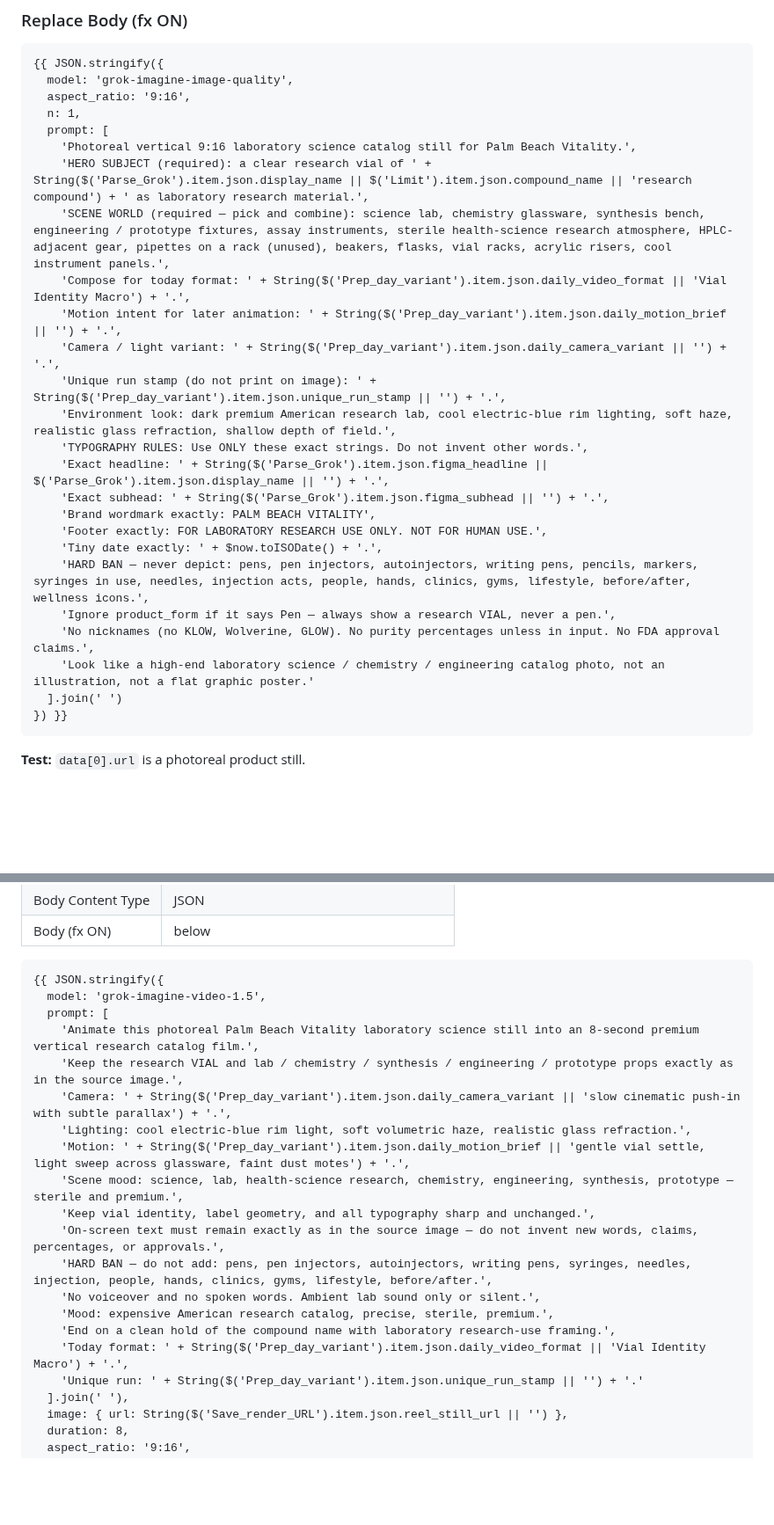
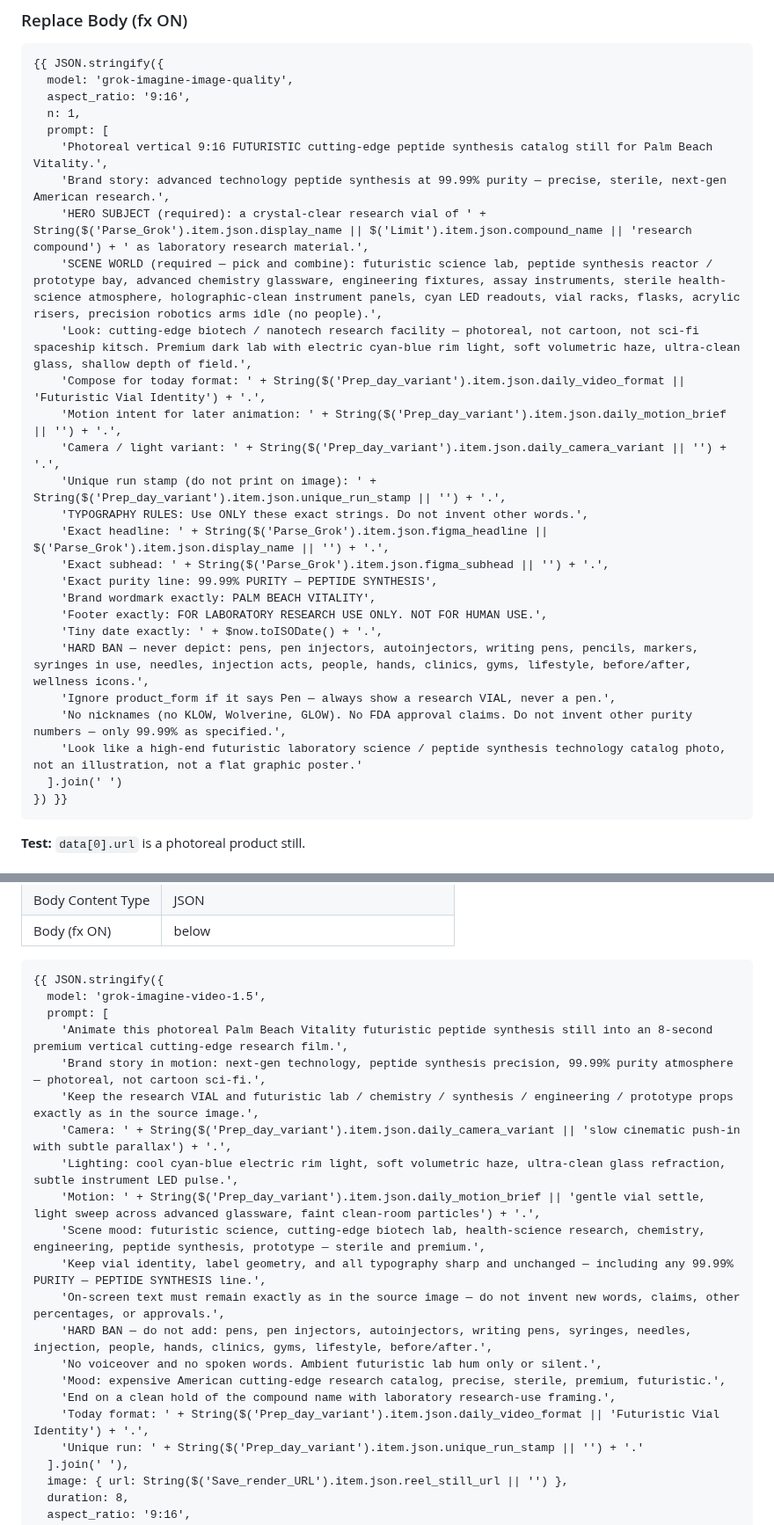
Before and after one commit to PalmBeach-Vitality/pep, a Markdown page: marketing/n8n-video-nodes-step-by-step.md, 2 parts joined by grey strips. Shown at 88% size. Rendered like a GitHub page; blank space fills up the shorter version.

````diff
--- a/marketing/n8n-video-nodes-step-by-step.md
+++ b/marketing/n8n-video-nodes-step-by-step.md
@@ -119,24 +119,26 @@ Edits only (not new nodes): `Prep_day_variant`, `Save_render_URL`, `Sheets_write
   aspect_ratio: '9:16',
   n: 1,
   prompt: [
-    'Photoreal vertical 9:16 laboratory science catalog still for Palm Beach Vitality.',
-    'HERO SUBJECT (required): a clear research vial of ' + String($('Parse_Grok').item.json.display_name || $('Limit').item.json.compound_name || 'research compound') + ' as laboratory research material.',
-    'SCENE WORLD (required — pick and combine): science lab, chemistry glassware, synthesis bench, engineering / prototype fixtures, assay instruments, sterile health-science research atmosphere, HPLC-adjacent gear, pipettes on a rack (unused), beakers, flasks, vial racks, acrylic risers, cool instrument panels.',
-    'Compose for today format: ' + String($('Prep_day_variant').item.json.daily_video_format || 'Vial Identity Macro') + '.',
+    'Photoreal vertical 9:16 FUTURISTIC cutting-edge peptide synthesis catalog still for Palm Beach Vitality.',
+    'Brand story: advanced technology peptide synthesis at 99.99% purity — precise, sterile, next-gen American research.',
+    'HERO SUBJECT (required): a crystal-clear research vial of ' + String($('Parse_Grok').item.json.display_name || $('Limit').item.json.compound_name || 'research compound') + ' as laboratory research material.',
+    'SCENE WORLD (required — pick and combine): futuristic science lab, peptide synthesis reactor / prototype bay, advanced chemistry glassware, engineering fixtures, assay instruments, sterile health-science atmosphere, holographic-clean instrument panels, cyan LED readouts, vial racks, flasks, acrylic risers, precision robotics arms idle (no people).',
+    'Look: cutting-edge biotech / nanotech research facility — photoreal, not cartoon, not sci-fi spaceship kitsch. Premium dark lab with electric cyan-blue rim light, soft volumetric haze, ultra-clean glass, shallow depth of field.',
+    'Compose for today format: ' + String($('Prep_day_variant').item.json.daily_video_format || 'Futuristic Vial Identity') + '.',
     'Motion intent for later animation: ' + String($('Prep_day_variant').item.json.daily_motion_brief || '') + '.',
     'Camera / light variant: ' + String($('Prep_day_variant').item.json.daily_camera_variant || '') + '.',
     'Unique run stamp (do not print on image): ' + String($('Prep_day_variant').item.json.unique_run_stamp || '') + '.',
-    'Environment look: dark premium American research lab, cool electric-blue rim lighting, soft haze, realistic glass refraction, shallow depth of field.',
     'TYPOGRAPHY RULES: Use ONLY these exact strings. Do not invent other words.',
     'Exact headline: ' + String($('Parse_Grok').item.json.figma_headline || $('Parse_Grok').item.json.display_name || '') + '.',
     'Exact subhead: ' + String($('Parse_Grok').item.json.figma_subhead || '') + '.',
+    'Exact purity line: 99.99% PURITY — PEPTIDE SYNTHESIS',
     'Brand wordmark exactly: PALM BEACH VITALITY',
     'Footer exactly: FOR LABORATORY RESEARCH USE ONLY. NOT FOR HUMAN USE.',
     'Tiny date exactly: ' + $now.toISODate() + '.',
     'HARD BAN — never depict: pens, pen injectors, autoinjectors, writing pens, pencils, markers, syringes in use, needles, injection acts, people, hands, clinics, gyms, lifestyle, before/after, wellness icons.',
     'Ignore product_form if it says Pen — always show a research VIAL, never a pen.',
-    'No nicknames (no KLOW, Wolverine, GLOW). No purity percentages unless in input. No FDA approval claims.',
-    'Look like a high-end laboratory science / chemistry / engineering catalog photo, not an illustration, not a flat graphic poster.'
+    'No nicknames (no KLOW, Wolverine, GLOW). No FDA approval claims. Do not invent other purity numbers — only 99.99% as specified.',
+    'Look like a high-end futuristic laboratory science / peptide synthesis technology catalog photo, not an illustration, not a flat graphic poster.'
   ].join(' ')
 }) }}
 ```
@@ -184,19 +186,20 @@ If story URL used `$json.data[0].url`, change it to `$('Grok_imagine_story').ite
 {{ JSON.stringify({
   model: 'grok-imagine-video-1.5',
   prompt: [
-    'Animate this photoreal Palm Beach Vitality laboratory science still into an 8-second premium vertical research catalog film.',
-    'Keep the research VIAL and lab / chemistry / synthesis / engineering / prototype props exactly as in the source image.',
+    'Animate this photoreal Palm Beach Vitality futuristic peptide synthesis still into an 8-second premium vertical cutting-edge research film.',
+    'Brand story in motion: next-gen technology, peptide synthesis precision, 99.99% purity atmosphere — photoreal, not cartoon sci-fi.',
+    'Keep the research VIAL and futuristic lab / chemistry / synthesis / engineering / prototype props exactly as in the source image.',
     'Camera: ' + String($('Prep_day_variant').item.json.daily_camera_variant || 'slow cinematic push-in with subtle parallax') + '.',
-    'Lighting: cool electric-blue rim light, soft volumetric haze, realistic glass refraction.',
-    'Motion: ' + String($('Prep_day_variant').item.json.daily_motion_brief || 'gentle vial settle, light sweep across glassware, faint dust motes') + '.',
-    'Scene mood: science, lab, health-science research, chemistry, engineering, synthesis, prototype — sterile and premium.',
-    'Keep vial identity, label geometry, and all typography sharp and unchanged.',
-    'On-screen text must remain exactly as in the source image — do not invent new words, claims, percentages, or approvals.',
+    'Lighting: cool cyan-blue electric rim light, soft volumetric haze, ultra-clean glass refraction, subtle instrument LED pulse.',
+    'Motion: ' + String($('Prep_day_variant').item.json.daily_motion_brief || 'gentle vial settle, light sweep across advanced glassware, faint clean-room particles') + '.',
+    'Scene mood: futuristic science, cutting-edge biotech lab, health-science research, chemistry, engineering, peptide synthesis, prototype — sterile and premium.',
+    'Keep vial identity, label geometry, and all typography sharp and unchanged — including any 99.99% PURITY — PEPTIDE SYNTHESIS line.',
+    'On-screen text must remain exactly as in the source image — do not invent new words, claims, other percentages, or approvals.',
     'HARD BAN — do not add: pens, pen injectors, autoinjectors, writing pens, syringes, needles, injection, people, hands, clinics, gyms, lifestyle, before/after.',
-    'No voiceover and no spoken words. Ambient lab sound only or silent.',
-    'Mood: expensive American research catalog, precise, sterile, premium.',
+    'No voiceover and no spoken words. Ambient futuristic lab hum only or silent.',
+    'Mood: expensive American cutting-edge research catalog, precise, sterile, premium, futuristic.',
     'End on a clean hold of the compound name with laboratory research-use framing.',
-    'Today format: ' + String($('Prep_day_variant').item.json.daily_video_format || 'Vial Identity Macro') + '.',
+    'Today format: ' + String($('Prep_day_variant').item.json.daily_video_format || 'Futuristic Vial Identity') + '.',
     'Unique run: ' + String($('Prep_day_variant').item.json.unique_run_stamp || '') + '.'
   ].join(' '),
   image: { url: String($('Save_render_URL').item.json.reel_still_url || '') },
````
Also changed, not shown: other parts of marketing/n8n-video-nodes-step-by-step.md (+2 -2 lines), marketing/n8n-grok-video-plan.md (+33 -29 lines).
